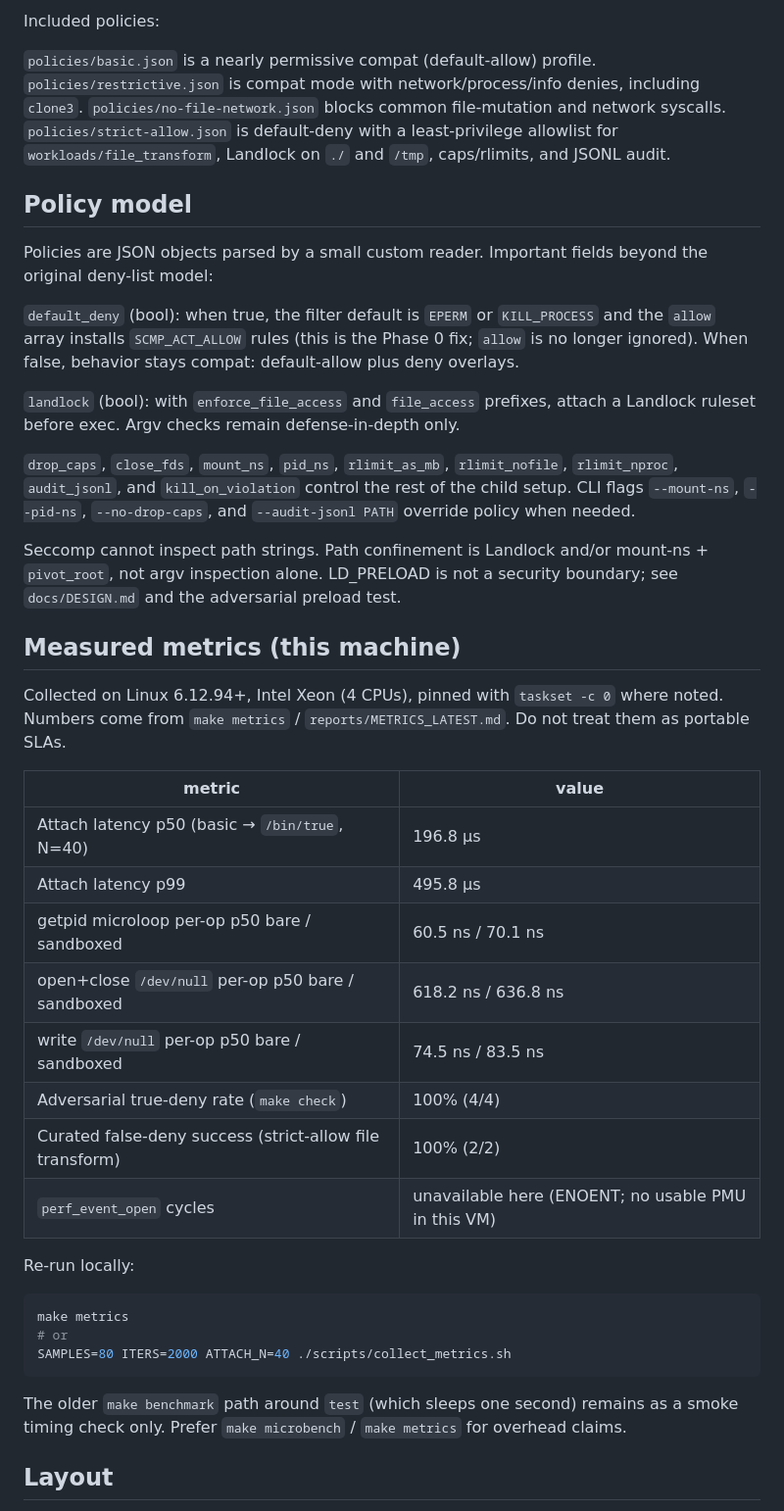
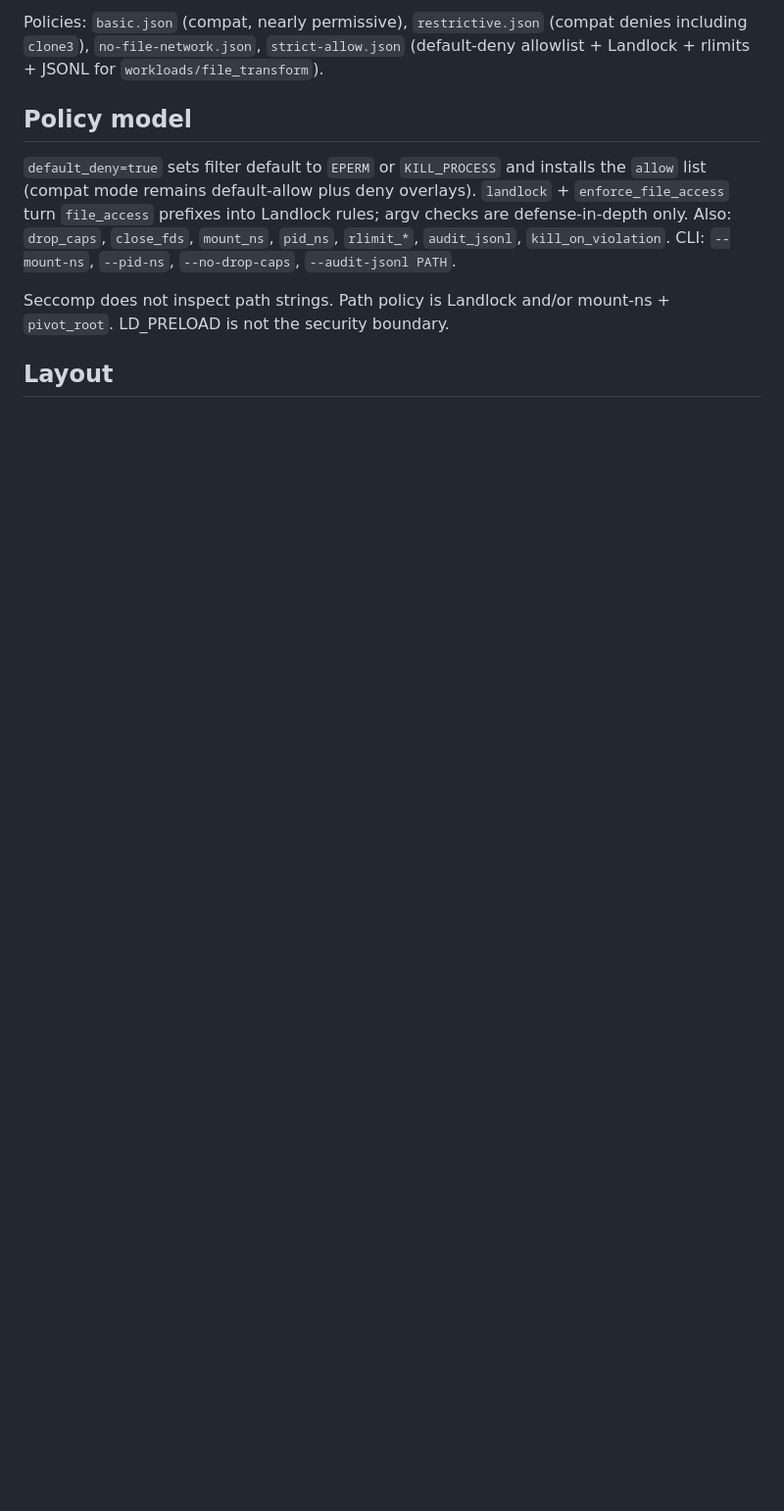
Before and after one commit to prathamanvekar/kernel-sandbox, a Markdown page: README.md, the part around one of its changes. Shown at 98% size. Drawn GitHub-style; blank space fills up the shorter version.

````diff
--- a/README.md
+++ b/README.md
@@ -35,44 +55,11 @@ The launcher loads the policy, optionally checks argv paths, forks, then in the
 
-Included policies:
-
-`policies/basic.json` is a nearly permissive compat (default-allow) profile. `policies/restrictive.json` is compat mode with network/process/info denies, including `clone3`. `policies/no-file-network.json` blocks common file-mutation and network syscalls. `policies/strict-allow.json` is default-deny with a least-privilege allowlist for `workloads/file_transform`, Landlock on `./` and `/tmp`, caps/rlimits, and JSONL audit.
+Policies: `basic.json` (compat, nearly permissive), `restrictive.json` (compat denies including `clone3`), `no-file-network.json`, `strict-allow.json` (default-deny allowlist + Landlock + rlimits + JSONL for `workloads/file_transform`).
 
 ## Policy model
 
-Policies are JSON objects parsed by a small custom reader. Important fields beyond the original deny-list model:
+`default_deny=true` sets filter default to `EPERM` or `KILL_PROCESS` and installs the `allow` list (compat mode remains default-allow plus deny overlays). `landlock` + `enforce_file_access` turn `file_access` prefixes into Landlock rules; argv checks are defense-in-depth only. Also: `drop_caps`, `close_fds`, `mount_ns`, `pid_ns`, `rlimit_*`, `audit_jsonl`, `kill_on_violation`. CLI: `--mount-ns`, `--pid-ns`, `--no-drop-caps`, `--audit-jsonl PATH`.
 
-`default_deny` (bool): when true, the filter default is `EPERM` or `KILL_PROCESS` and the `allow` array installs `SCMP_ACT_ALLOW` rules (this is the Phase 0 fix; `allow` is no longer ignored). When false, behavior stays compat: default-allow plus deny overlays.
-
-`landlock` (bool): with `enforce_file_access` and `file_access` prefixes, attach a Landlock ruleset before exec. Argv checks remain defense-in-depth only.
-
-`drop_caps`, `close_fds`, `mount_ns`, `pid_ns`, `rlimit_as_mb`, `rlimit_nofile`, `rlimit_nproc`, `audit_jsonl`, and `kill_on_violation` control the rest of the child setup. CLI flags `--mount-ns`, `--pid-ns`, `--no-drop-caps`, and `--audit-jsonl PATH` override policy when needed.
-
-Seccomp cannot inspect path strings. Path confinement is Landlock and/or mount-ns + `pivot_root`, not argv inspection alone. LD_PRELOAD is not a security boundary; see `docs/DESIGN.md` and the adversarial preload test.
-
-## Measured metrics (this machine)
-
-Collected on Linux 6.12.94+, Intel Xeon (4 CPUs), pinned with `taskset -c 0` where noted. Numbers come from `make metrics` / `reports/METRICS_LATEST.md`. Do not treat them as portable SLAs.
-
-| metric | value |
-| --- | --- |
-| Attach latency p50 (basic → `/bin/true`, N=40) | 196.8 µs |
-| Attach latency p99 | 495.8 µs |
-| getpid microloop per-op p50 bare / sandboxed | 60.5 ns / 70.1 ns |
-| open+close `/dev/null` per-op p50 bare / sandboxed | 618.2 ns / 636.8 ns |
-| write `/dev/null` per-op p50 bare / sandboxed | 74.5 ns / 83.5 ns |
-| Adversarial true-deny rate (`make check`) | 100% (4/4) |
-| Curated false-deny success (strict-allow file transform) | 100% (2/2) |
-| `perf_event_open` cycles | unavailable here (ENOENT; no usable PMU in this VM) |
-
-Re-run locally:
-
-```bash
-make metrics
-# or
-SAMPLES=80 ITERS=2000 ATTACH_N=40 ./scripts/collect_metrics.sh
-```
-
-The older `make benchmark` path around `test` (which sleeps one second) remains as a smoke timing check only. Prefer `make microbench` / `make metrics` for overhead claims.
+Seccomp does not inspect path strings. Path policy is Landlock and/or mount-ns + `pivot_root`. LD_PRELOAD is not the security boundary.
 
 ## Layout
 
````
Also changed, not shown: other parts of README.md (+31 -23 lines), docs/DESIGN.md (+38 -54 lines), docs/RESUME_BULLETS.md (added, +19 -0 lines).
